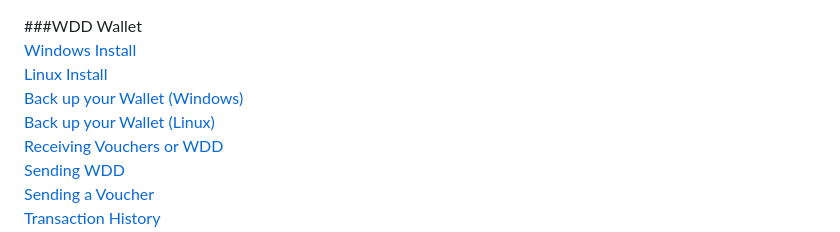
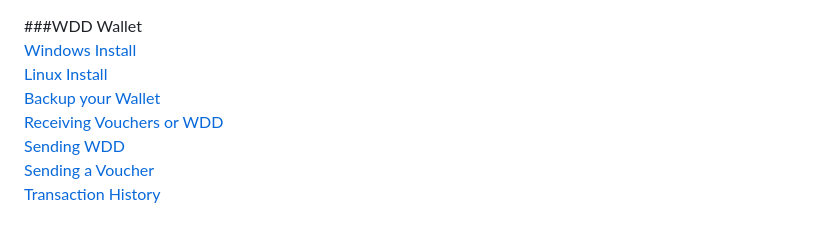
Before and after one commit to wddchain/wdd-wallet, a Markdown page: wallet/documentation/README.md, the part around the change. Drawn GitHub-style.

Commit message:
Documentation for Backup

```diff
--- a/wallet/documentation/README.md
+++ b/wallet/documentation/README.md
@@ -3,8 +3,7 @@
 
 [Windows Install](WinInstall.md)
 [Linux Install](LinuxInstal.md)
-[Back up your Wallet (Windows)](WinBackup.md)
-[Back up your Wallet (Linux)](LinuxBackup.md)
+[Backup your Wallet](Backup.md)
 [Receiving Vouchers or WDD](Receiving.md)
 [Sending WDD](SendWDD.md)
 [Sending a Voucher](SendVoucher.md)
```
Also changed, not shown: wallet/documentation/Backup.md (added, +10 -0 lines), wallet/documentation/Manual_for_PDF_and_ODT_export.md (+11 -16 lines), wallet/documentation/Backup.png (added), 2 other files.
